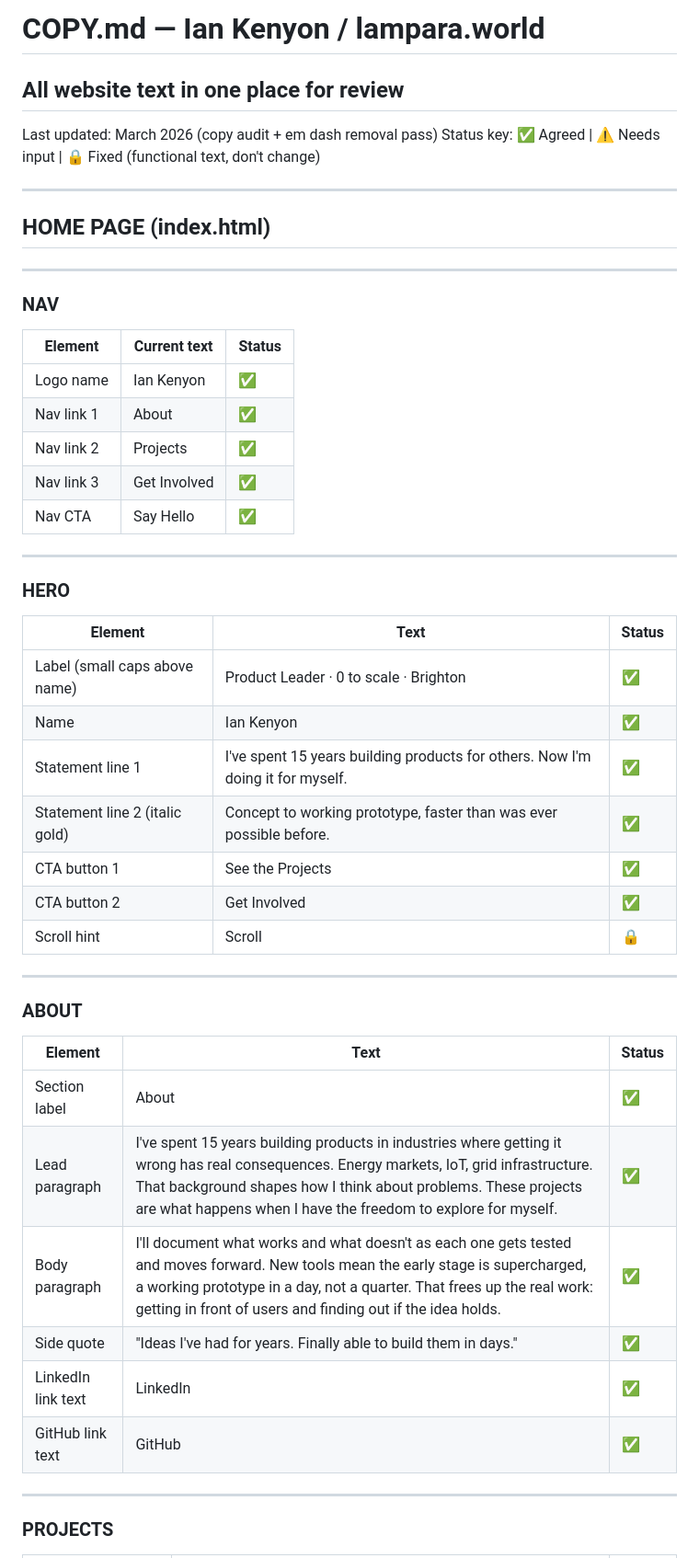
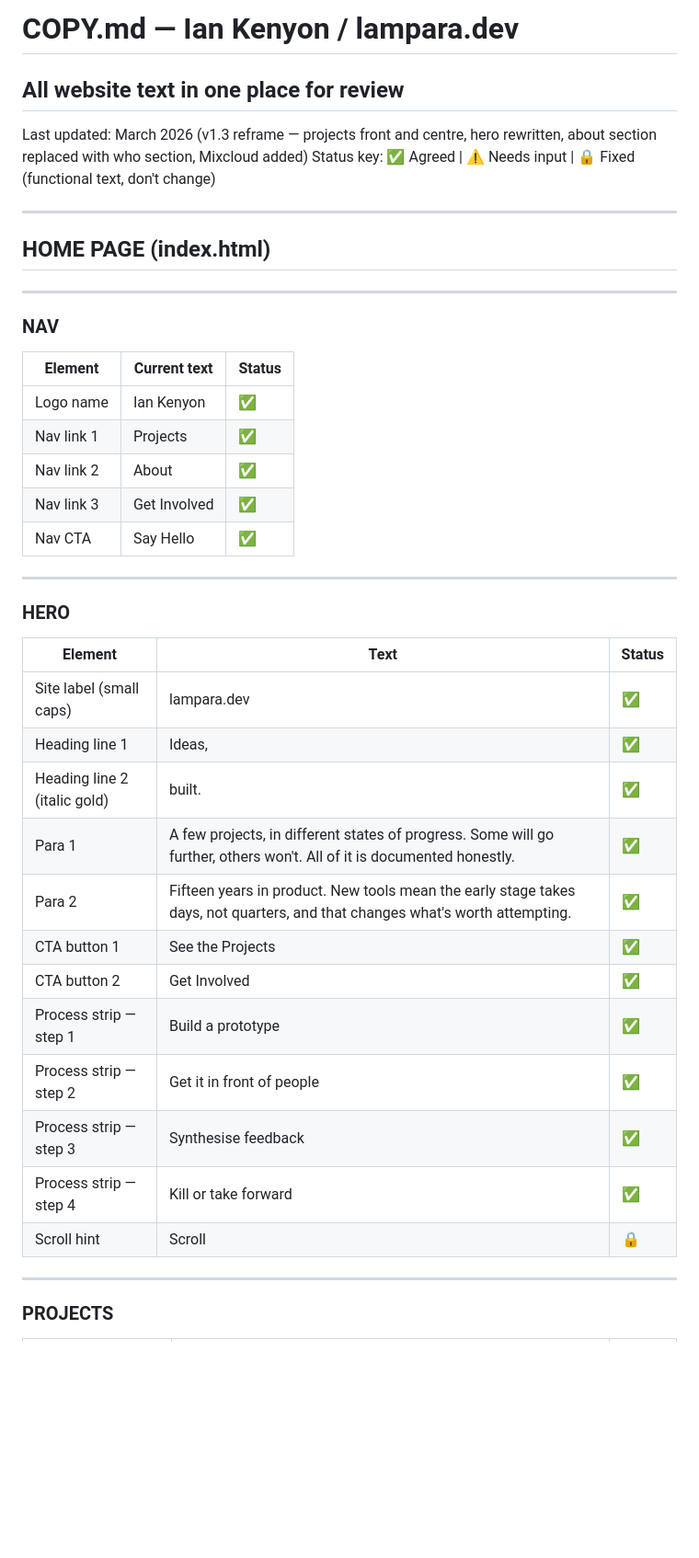
Before and after one commit to houseoflamport/iankenyon-site, a Markdown page: COPY.md, the part around one of its changes. Shown at 92% size. GitHub-like rendering; blank space fills up the shorter version.

Commit message:
Updated copy file to sync with site

```diff
--- a/COPY.md
+++ b/COPY.md
@@ -1,7 +1,7 @@
-# COPY.md — Ian Kenyon / lampara.world
+# COPY.md — Ian Kenyon / lampara.dev
 ## All website text in one place for review
 
-Last updated: March 2026 (copy audit + em dash removal pass)
+Last updated: March 2026 (v1.3 reframe — projects front and centre, hero rewritten, about section replaced with who section, Mixcloud added)
 Status key: ✅ Agreed | ⚠️ Needs input | 🔒 Fixed (functional text, don't change)
 
 ---
@@ -15,8 +15,8 @@ Status key: ✅ Agreed | ⚠️ Needs input | 🔒 Fixed (functional text, don't
 | Element | Current text | Status |
 |---|---|---|
 | Logo name | Ian Kenyon | ✅ |
-| Nav link 1 | About | ✅ |
-| Nav link 2 | Projects | ✅ |
+| Nav link 1 | Projects | ✅ |
+| Nav link 2 | About | ✅ |
 | Nav link 3 | Get Involved | ✅ |
 | Nav CTA | Say Hello | ✅ |
 
@@ -26,26 +26,18 @@ Status key: ✅ Agreed | ⚠️ Needs input | 🔒 Fixed (functional text, don't
 
 | Element | Text | Status |
 |---|---|---|
-| Label (small caps above name) | Product Leader · 0 to scale · Brighton | ✅ |
-| Name | Ian Kenyon | ✅ |
-| Statement line 1 | I've spent 15 years building products for others. Now I'm doing it for myself. | ✅ |
-| Statement line 2 (italic gold) | Concept to working prototype, faster than was ever possible before. | ✅ |
+| Site label (small caps) | lampara.dev | ✅ |
+| Heading line 1 | Ideas, | ✅ |
+| Heading line 2 (italic gold) | built. | ✅ |
+| Para 1 | A few projects, in different states of progress. Some will go further, others won't. All of it is documented honestly. | ✅ |
+| Para 2 | Fifteen years in product. New tools mean the early stage takes days, not quarters, and that changes what's worth attempting. | ✅ |
 | CTA button 1 | See the Projects | ✅ |
 | CTA button 2 | Get Involved | ✅ |
+| Process strip — step 1 | Build a prototype | ✅ |
+| Process strip — step 2 | Get it in front of people | ✅ |
+| Process strip — step 3 | Synthesise feedback | ✅ |
+| Process strip — step 4 | Kill or take forward | ✅ |
 | Scroll hint | Scroll | 🔒 |
-
----
-
-### ABOUT
-
-| Element | Text | Status |
-|---|---|---|
-| Section label | About | ✅ |
-| Lead paragraph | I've spent 15 years building products in industries where getting it wrong has real consequences. Energy markets, IoT, grid infrastructure. That background shapes how I think about problems. These projects are what happens when I have the freedom to explore for myself. | ✅ |
-| Body paragraph | I'll document what works and what doesn't as each one gets tested and moves forward. New tools mean the early stage is supercharged, a working prototype in a day, not a quarter. That frees up the real work: getting in front of users and finding out if the idea holds. | ✅ |
-| Side quote | "Ideas I've had for years. Finally able to build them in days." | ✅ |
-| LinkedIn link text | LinkedIn | ✅ |
-| GitHub link text | GitHub | ✅ |
 
 ---
 
```
Also changed, not shown: other parts of COPY.md (+35 -1 lines).
